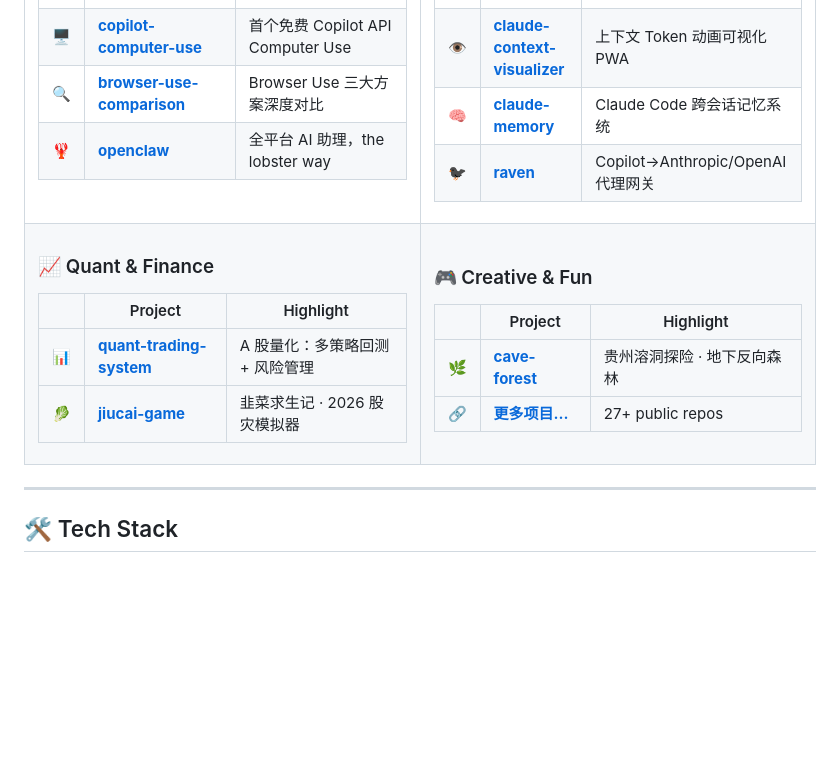
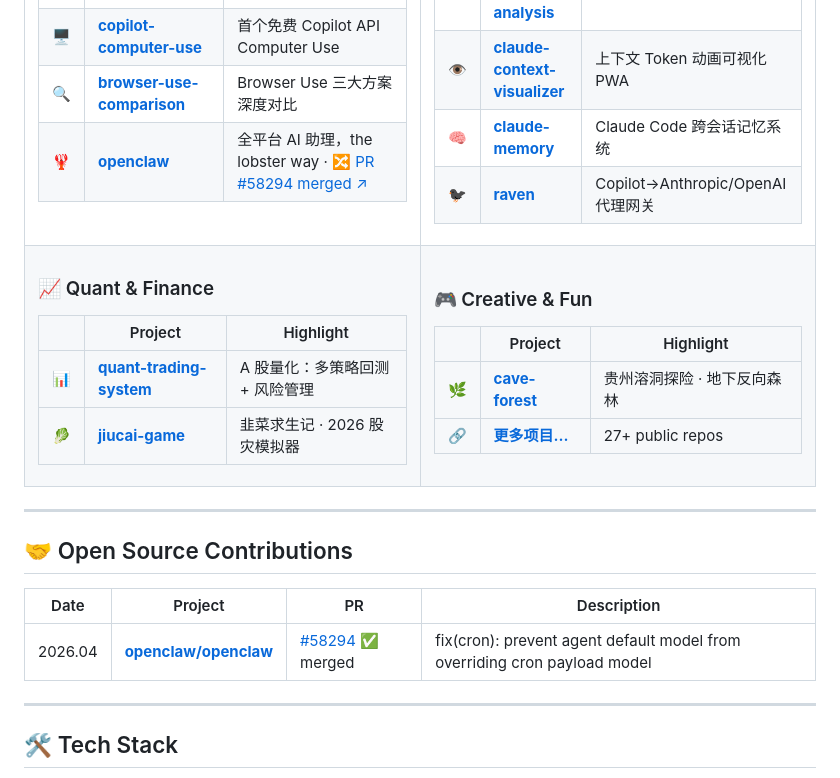
Before and after one commit to aaronagent/aaronagent, a Markdown page: README.md, the part around the change. GitHub-like rendering; blank space fills up the shorter version.

Commit message:
feat: add open source contributions section with openclaw PR #58294

```diff
--- a/README.md
+++ b/README.md
@@ -50,7 +50,7 @@ motto: "Ship fast, think deep, automate everything."
 | 🏆 | [**apex-browser-agent**](https://github.com/aaronagent/apex-browser-agent) | SOTA 浏览器自动化，4-Agent 协作架构 |
 | 🖥️ | [**copilot-computer-use**](https://github.com/aaronagent/copilot-computer-use) | 首个免费 Copilot API Computer Use |
 | 🔍 | [**browser-use-comparison**](https://github.com/aaronagent/browser-use-comparison) | Browser Use 三大方案深度对比 |
-| 🦞 | [**openclaw**](https://github.com/aaronagent/openclaw) | 全平台 AI 助理，the lobster way |
+| 🦞 | [**openclaw**](https://github.com/aaronagent/openclaw) | 全平台 AI 助理，the lobster way · [🔀 PR #58294 merged ↗](https://github.com/openclaw/openclaw/pull/58294) |
 
 </td>
 <td width="50%">
@@ -86,6 +86,14 @@ motto: "Ship fast, think deep, automate everything."
 </td>
 </tr>
 </table>
+
+---
+
+## 🤝 Open Source Contributions
+
+| Date | Project | PR | Description |
+|------|---------|-----|-------------|
+| 2026.04 | [**openclaw/openclaw**](https://github.com/openclaw/openclaw) | [#58294](https://github.com/openclaw/openclaw/pull/58294) ✅ merged | fix(cron): prevent agent default model from overriding cron payload model |
 
 ---
 
```
